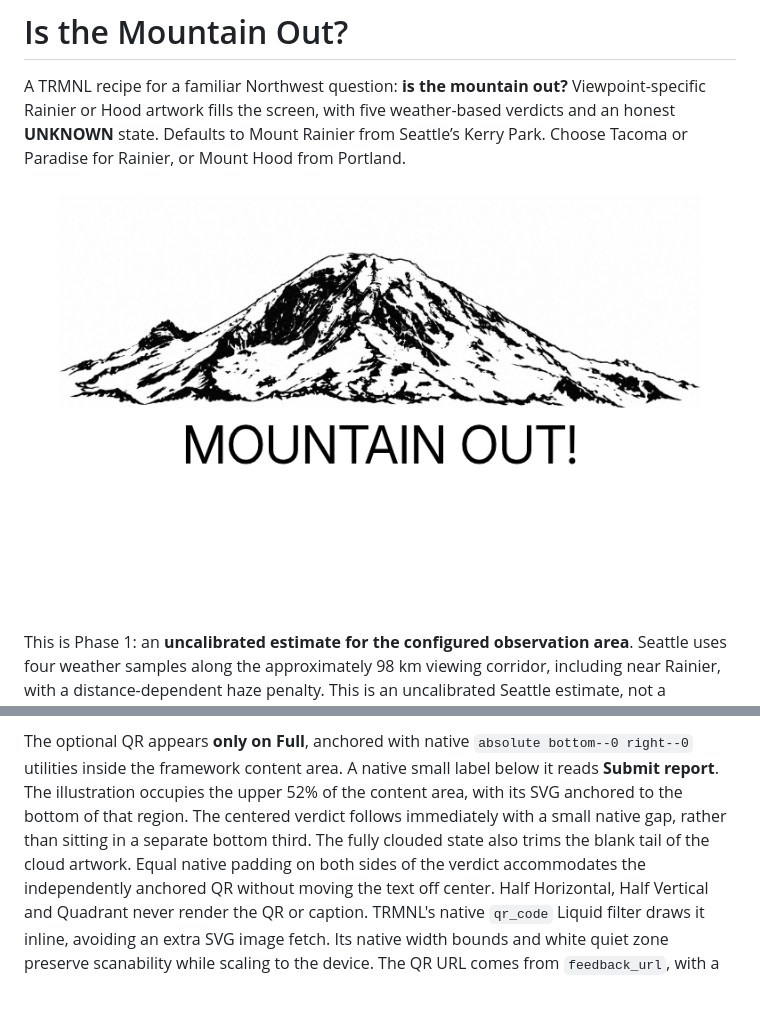
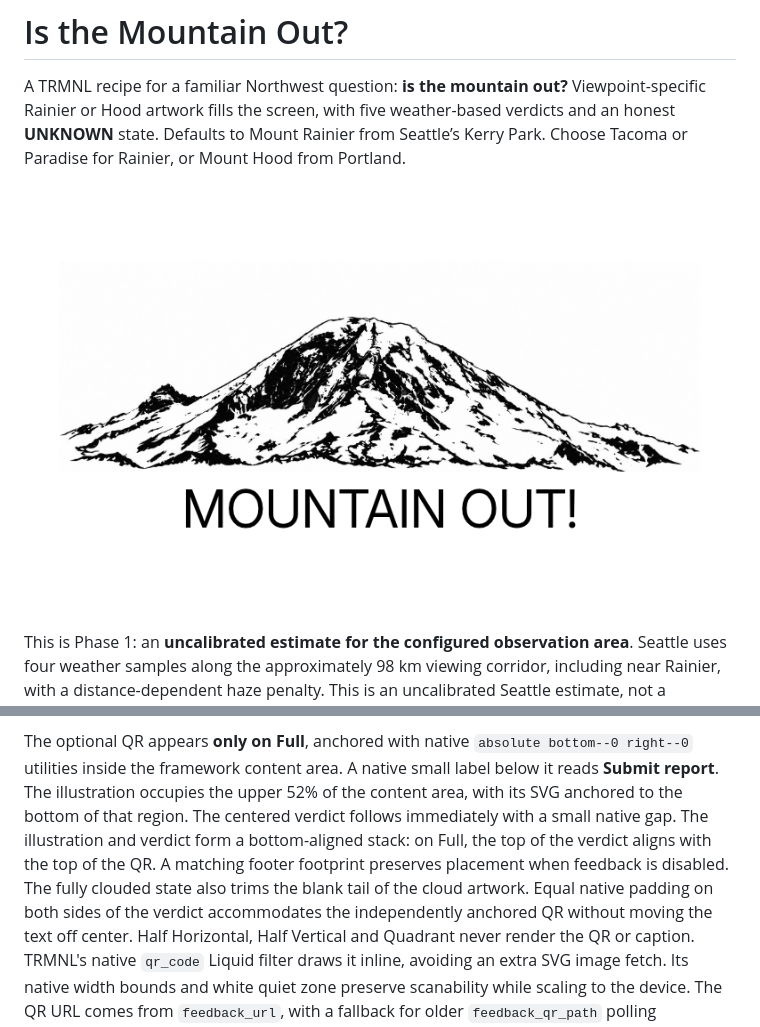
Before and after one commit to nikokoren/is_the_mountain_out, a Markdown page: README.md, 2 parts joined by grey strips. Rendered like a GitHub page; pictures changed too: docs/clear-fixture.png; blank space fills up the shorter version.

Commit message:
Align verdict top with QR and lower artwork together

```diff
--- a/README.md
+++ b/README.md
@@ -261,8 +261,9 @@ The optional QR appears **only on Full**, anchored with native `absolute bottom-
 right--0` utilities inside the framework content area. A native small label below
 it reads **Submit report**. The illustration occupies the upper 52% of the content area,
 with its SVG anchored to the bottom of that region. The centered verdict follows
-immediately with a small native gap, rather than sitting in a separate bottom
-third. The fully clouded state also trims the blank tail of the cloud artwork. Equal native padding on both
+immediately with a small native gap. The illustration and verdict form a
+bottom-aligned stack: on Full, the top of the verdict aligns with the top of the
+QR. A matching footer footprint preserves placement when feedback is disabled. The fully clouded state also trims the blank tail of the cloud artwork. Equal native padding on both
 sides of the verdict accommodates the independently anchored QR without moving
 the text off center. Half Horizontal, Half Vertical and Quadrant never render the QR or caption.
 TRMNL's native `qr_code` Liquid filter draws it inline, avoiding an extra SVG image
```
Also changed, not shown: docs/feedback-qr-preview.png, docs/not-out-qr-preview.png, 2 other files.
